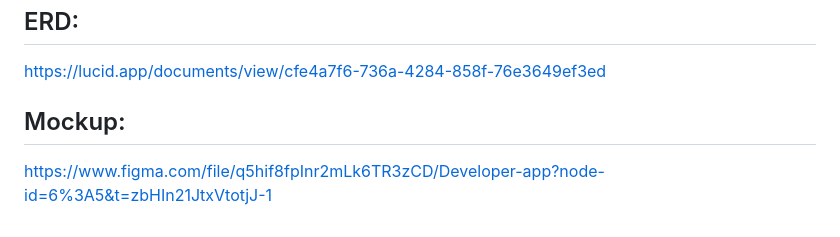
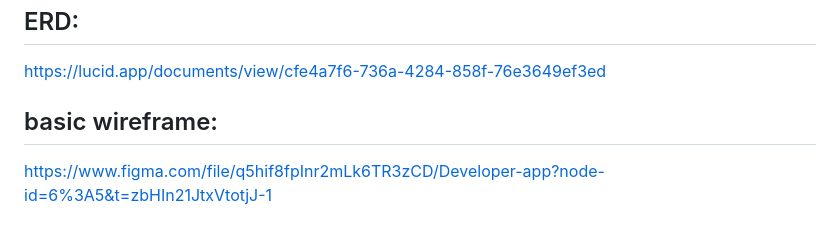
Before and after one commit to 3ddy1985/codebase, a Markdown page: README.md, the part around the change. GitHub-like rendering.

```diff
--- a/README.md
+++ b/README.md
@@ -61,5 +61,5 @@ As I have a limited timescale, I have split the build features into an MVP and a
 ## ERD:
 https://lucid.app/documents/view/cfe4a7f6-736a-4284-858f-76e3649ef3ed
 
-## Mockup:
+## basic wireframe:
 https://www.figma.com/file/q5hif8fpInr2mLk6TR3zCD/Developer-app?node-id=6%3A5&t=zbHIn21JtxVtotjJ-1
```
